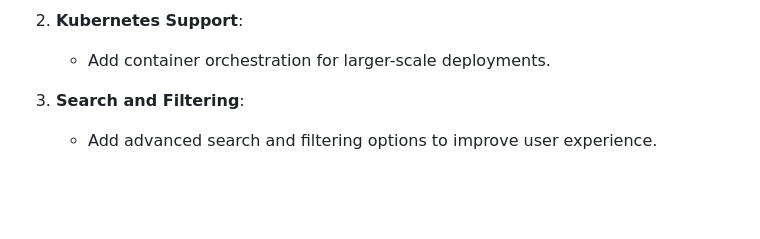
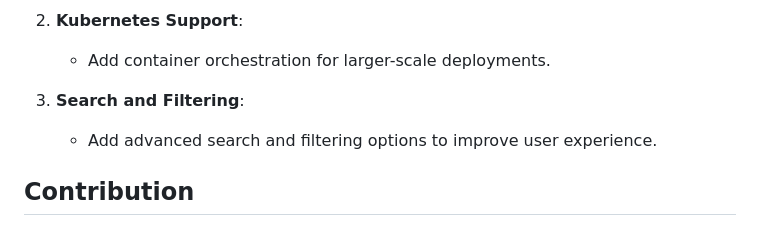
Before and after one commit to asifprog/ecommerce, a Markdown page: README.md, the part around the change. Drawn GitHub-style; blank space fills up the shorter version.

```diff
--- a/README.md
+++ b/README.md
@@ -257,3 +257,5 @@ Below are some of the pendding features to implement, as well as posible future
 
 3. **Search and Filtering**:
    - Add advanced search and filtering options to improve user experience.
+
+## Contribution
```
